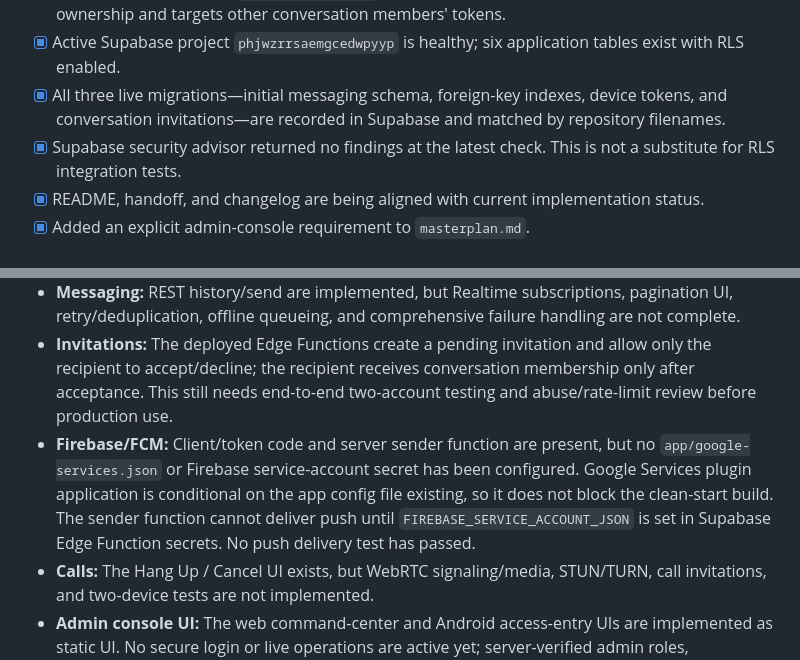
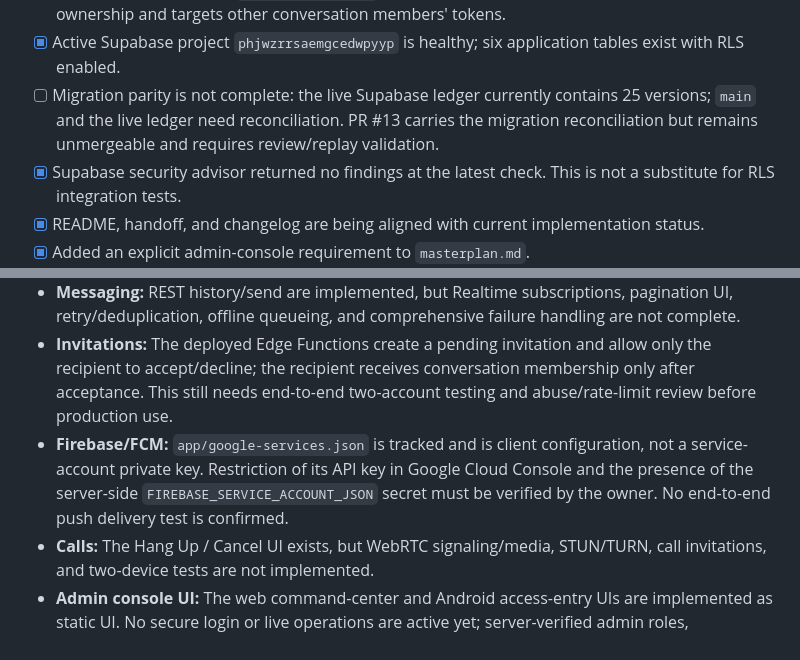
Before and after one commit to alinor2pundamdag/SayangqoeMeet, a Markdown page: PROJECT_STATUS.md, 2 parts joined by grey strips. Rendered like a GitHub page.

```diff
--- a/PROJECT_STATUS.md
+++ b/PROJECT_STATUS.md
@@ -19,7 +19,7 @@
 - [x] Added Firebase Messaging client dependency/service, notification permission request, device-token registration code, and the live RLS-protected `device_tokens` table.
 - [x] Deployed JWT-protected `send-message-push` Edge Function; it checks the caller's message ownership and targets other conversation members' tokens.
 - [x] Active Supabase project `phjwzrrsaemgcedwpyyp` is healthy; six application tables exist with RLS enabled.
-- [x] All three live migrations—initial messaging schema, foreign-key indexes, device tokens, and conversation invitations—are recorded in Supabase and matched by repository filenames.
+- [ ] Migration parity is not complete: the live Supabase ledger currently contains 25 versions; `main` and the live ledger need reconciliation. PR #13 carries the migration reconciliation but remains unmergeable and requires review/replay validation.
 - [x] Supabase security advisor returned no findings at the latest check. This is not a substitute for RLS integration tests.
 - [x] README, handoff, and changelog are being aligned with current implementation status.
 - [x] Added an explicit admin-console requirement to `masterplan.md`.
@@ -32,7 +32,7 @@
 - **Auth lifecycle:** Session restoration, expired-token handling, and full sign-up/sign-in/sign-out device tests remain unverified.
 - **Messaging:** REST history/send are implemented, but Realtime subscriptions, pagination UI, retry/deduplication, offline queueing, and comprehensive failure handling are not complete.
 - **Invitations:** The deployed Edge Functions create a pending invitation and allow only the recipient to accept/decline; the recipient receives conversation membership only after acceptance. This still needs end-to-end two-account testing and abuse/rate-limit review before production use.
-- **Firebase/FCM:** Client/token code and server sender function are present, but no `app/google-services.json` or Firebase service-account secret has been configured. Google Services plugin application is conditional on the app config file existing, so it does not block the clean-start build. The sender function cannot deliver push until `FIREBASE_SERVICE_ACCOUNT_JSON` is set in Supabase Edge Function secrets. No push delivery test has passed.
+- **Firebase/FCM:** `app/google-services.json` is tracked and is client configuration, not a service-account private key. Restriction of its API key in Google Cloud Console and the presence of the server-side `FIREBASE_SERVICE_ACCOUNT_JSON` secret must be verified by the owner. No end-to-end push delivery test is confirmed.
 - **Calls:** The Hang Up / Cancel UI exists, but WebRTC signaling/media, STUN/TURN, call invitations, and two-device tests are not implemented.
 - **Admin console UI:** The web command-center and Android access-entry UIs are implemented as static UI. No secure login or live operations are active yet; server-verified admin roles, presence/call feeds, moderation workflows, audit storage, and privileged endpoints remain to be built.
 - **Security tests:** Automated RLS allowed/denied tests have not been run. Do not call the full app production-ready.
```
Also changed, not shown: other parts of PROJECT_STATUS.md (+24 -2 lines).
